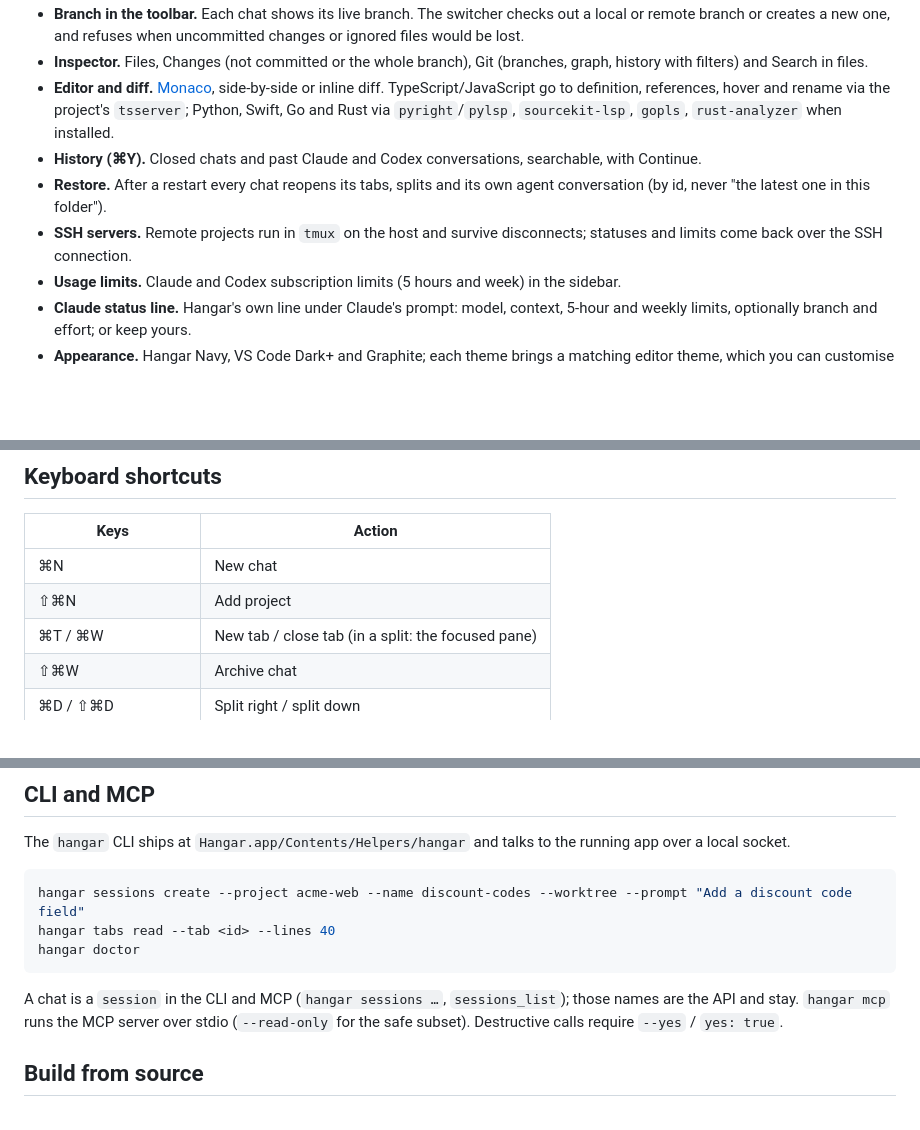
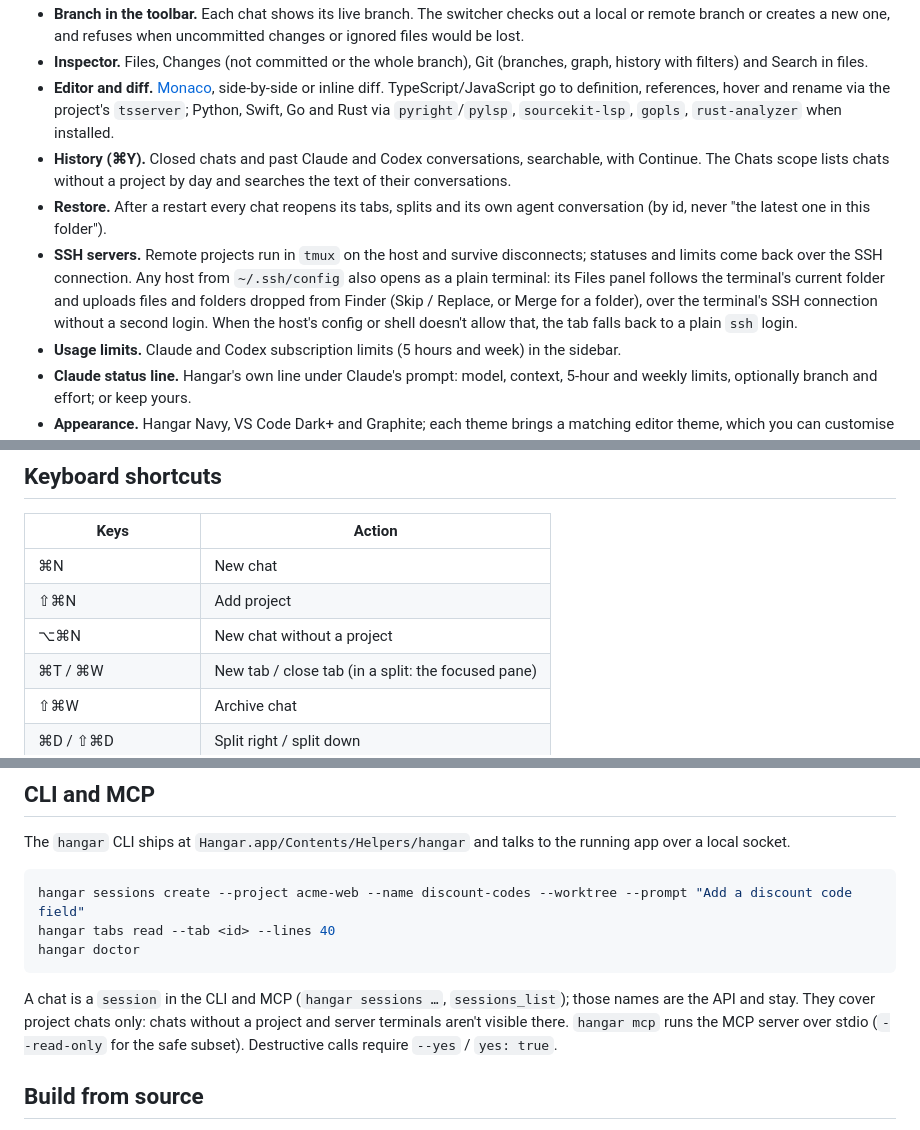
Before and after one commit to kirillonishuk/hangar, a Markdown page: README.md, 3 parts joined by grey strips. Drawn GitHub-style; blank space fills up the shorter version.

````diff
--- a/README.md
+++ b/README.md
@@ -51,9 +52,9 @@ It is a Swift/AppKit app, not Electron. Terminals are [libghostty](https://githu
 - **Branch in the toolbar.** Each chat shows its live branch. The switcher checks out a local or remote branch or creates a new one, and refuses when uncommitted changes or ignored files would be lost.
 - **Inspector.** Files, Changes (not committed or the whole branch), Git (branches, graph, history with filters) and Search in files.
 - **Editor and diff.** [Monaco](https://github.com/microsoft/monaco-editor), side-by-side or inline diff. TypeScript/JavaScript go to definition, references, hover and rename via the project's `tsserver`; Python, Swift, Go and Rust via `pyright`/`pylsp`, `sourcekit-lsp`, `gopls`, `rust-analyzer` when installed.
-- **History (⌘Y).** Closed chats and past Claude and Codex conversations, searchable, with Continue.
+- **History (⌘Y).** Closed chats and past Claude and Codex conversations, searchable, with Continue. The Chats scope lists chats without a project by day and searches the text of their conversations.
 - **Restore.** After a restart every chat reopens its tabs, splits and its own agent conversation (by id, never "the latest one in this folder").
-- **SSH servers.** Remote projects run in `tmux` on the host and survive disconnects; statuses and limits come back over the SSH connection.
+- **SSH servers.** Remote projects run in `tmux` on the host and survive disconnects; statuses and limits come back over the SSH connection. Any host from `~/.ssh/config` also opens as a plain terminal: its Files panel follows the terminal's current folder and uploads files and folders dropped from Finder (Skip / Replace, or Merge for a folder), over the terminal's SSH connection without a second login. When the host's config or shell doesn't allow that, the tab falls back to a plain `ssh` login.
 - **Usage limits.** Claude and Codex subscription limits (5 hours and week) in the sidebar.
 - **Claude status line.** Hangar's own line under Claude's prompt: model, context, 5-hour and weekly limits, optionally branch and effort; or keep yours.
 - **Appearance.** Hangar Navy, VS Code Dark+ and Graphite; each theme brings a matching editor theme, which you can customise color by color.
@@ -94,6 +95,7 @@ Changes are additive: Hangar only adds and removes its own entries, leaves yours
 |---|---|
 | ⌘N | New chat |
 | ⇧⌘N | Add project |
+| ⌥⌘N | New chat without a project |
 | ⌘T / ⌘W | New tab / close tab (in a split: the focused pane) |
 | ⇧⌘W | Archive chat |
 | ⌘D / ⇧⌘D | Split right / split down |
@@ -126,7 +128,7 @@ hangar tabs read --tab <id> --lines 40
 hangar doctor
 ```
 
-A chat is a `session` in the CLI and MCP (`hangar sessions …`, `sessions_list`); those names are the API and stay. `hangar mcp` runs the MCP server over stdio (`--read-only` for the safe subset). Destructive calls require `--yes` / `yes: true`.
+A chat is a `session` in the CLI and MCP (`hangar sessions …`, `sessions_list`); those names are the API and stay. They cover project chats only: chats without a project and server terminals aren't visible there. `hangar mcp` runs the MCP server over stdio (`--read-only` for the safe subset). Destructive calls require `--yes` / `yes: true`.
 
 ## Build from source
 
````
Also changed, not shown: other parts of README.md (+6 -5 lines), docs/assets/screenshots/history.png, docs/assets/screenshots/main-ru.png, docs/assets/screenshots/main.png, docs/assets/screenshots/remote.png, 2 other files.
